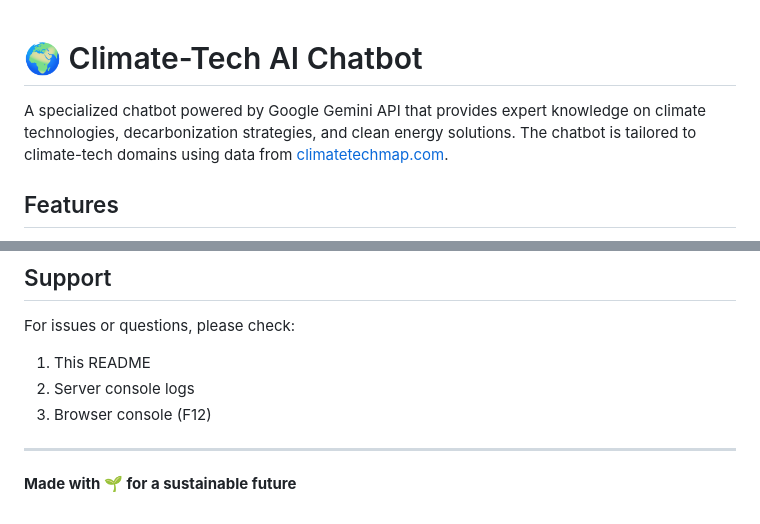
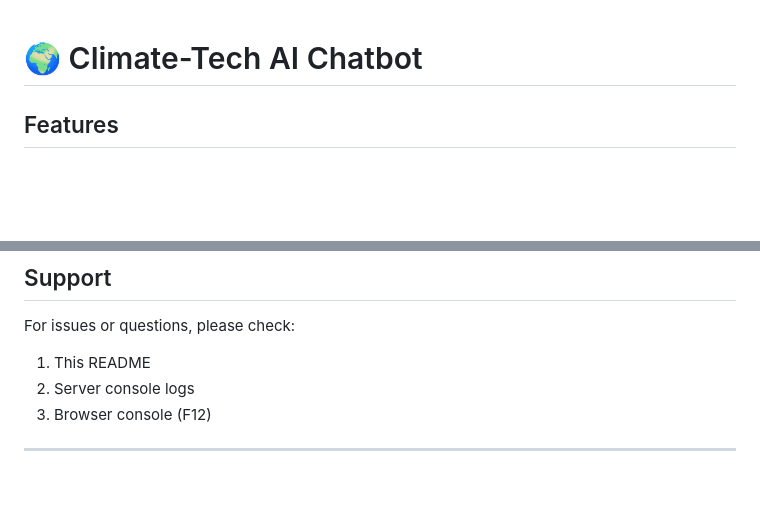
Before and after one commit to Aarush-Garg/Eco-Match-TreeHacks-2026, a Markdown page: README.md, 2 parts joined by grey strips. GitHub-like rendering; blank space fills up the shorter version.

```diff
--- a/README.md
+++ b/README.md
@@ -1,6 +1,4 @@
 # 🌍 Climate-Tech AI Chatbot
-
-A specialized chatbot powered by Google Gemini API that provides expert knowledge on climate technologies, decarbonization strategies, and clean energy solutions. The chatbot is tailored to climate-tech domains using data from [climatetechmap.com](https://climatetechmap.com).
 
 ## Features
 
@@ -219,5 +216,3 @@ For issues or questions, please check:
 3. Browser console (F12)
 
 ---
-
-**Made with 🌱 for a sustainable future**
```
Also changed, not shown: other parts of README.md (+0 -1 lines).
